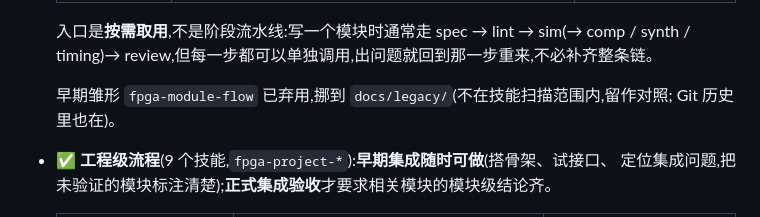
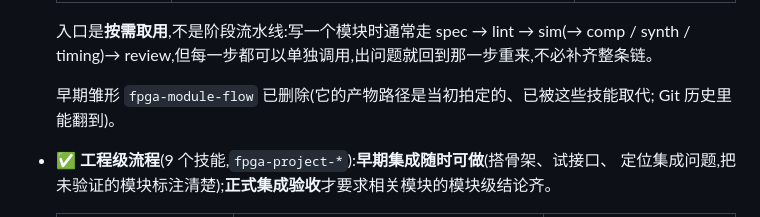
Before and after one commit to fsk2142/dsh-fpga-workbench, a Markdown page: README.md, the part around the change. GitHub-like rendering.

Commit message:
chore: 删掉弃用技能 fpga-module-flow(docs/legacy)
需求确认它无用。它是早期草稿:产物路径(<缓存目录>/<模块名>/lint/)当初是拍定的、已被分阶段
技能取代,出口判据也早就搬进 16 个技能各自的文件里 —— 它自己横幅写的删除条件(搬完就删)成立。

- 删 docs/legacy/fpga-module-flow/SKILL.md(整棵 docs/),走 safe_delete 进回收站、可撤销
  (trash id 20260919-081812-osowzs);内容在 Git 历史里永久保留
- README 那一行同步改掉(原来写"挪到 docs/legacy/")

删它不影响任何功能:docs/ 本来就不在 files 白名单里(不随包发布),也不在任何技能扫描根里。
自检 8 项全过。

```diff
--- a/README.md
+++ b/README.md
@@ -205,8 +205,8 @@ node tools/check-install-safety.mjs / compare-locks.mjs   # 依赖与锁文件
   入口是**按需取用**,不是阶段流水线:写一个模块时通常走 spec → lint → sim(→ comp / synth /
   timing)→ review,但每一步都可以单独调用,出问题就回到那一步重来,不必补齐整条链。
 
-  早期雏形 `fpga-module-flow` 已弃用,挪到 `docs/legacy/`(不在技能扫描范围内,留作对照;
-  Git 历史里也在)。
+  早期雏形 `fpga-module-flow` 已删除(它的产物路径是当初拍定的、已被这些技能取代;
+  Git 历史里能翻到)。
 - ✅ **工程级流程**(9 个技能,`fpga-project-*`):**早期集成随时可做**(搭骨架、试接口、
   定位集成问题,把未验证的模块标注清楚);**正式集成验收**才要求相关模块的模块级结论齐。
 
```
Also changed, not shown: 1 other file.
